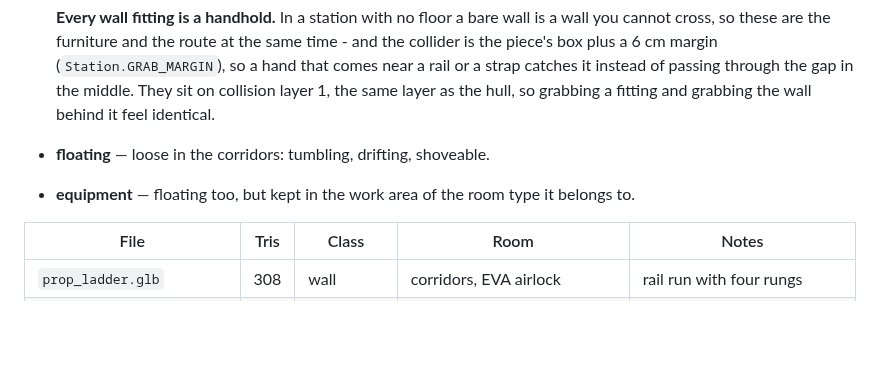
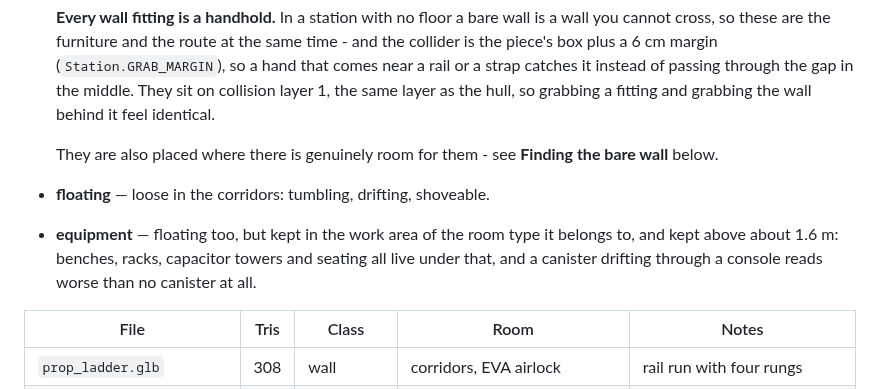
Before and after one commit to Mark1wan/derelict-orbit, a Markdown page: kit/KIT_README.md, the part around one of its changes. Rendered like a GitHub page; blank space fills up the shorter version.

```diff
--- a/kit/KIT_README.md
+++ b/kit/KIT_README.md
@@ -80,8 +80,12 @@ Every prop is filed under one of three **classes**, which is what decides how th
   a strap catches it instead of passing through the gap in the middle. They sit on collision layer
   1, the same layer as the hull, so grabbing a fitting and grabbing the wall behind it feel
   identical.
+
+  They are also placed where there is genuinely room for them - see **Finding the bare wall** below.
 - **floating** — loose in the corridors: tumbling, drifting, shoveable.
-- **equipment** — floating too, but kept in the work area of the room type it belongs to.
+- **equipment** — floating too, but kept in the work area of the room type it belongs to, and kept
+  above about 1.6 m: benches, racks, capacitor towers and seating all live under that, and a
+  canister drifting through a console reads worse than no canister at all.
 
 | File | Tris | Class | Room | Notes |
 |---|---|---|---|---|
```
Also changed, not shown: other parts of kit/KIT_README.md (+37 -1 lines), docs/wall_placement.png (added), 3 other files.
